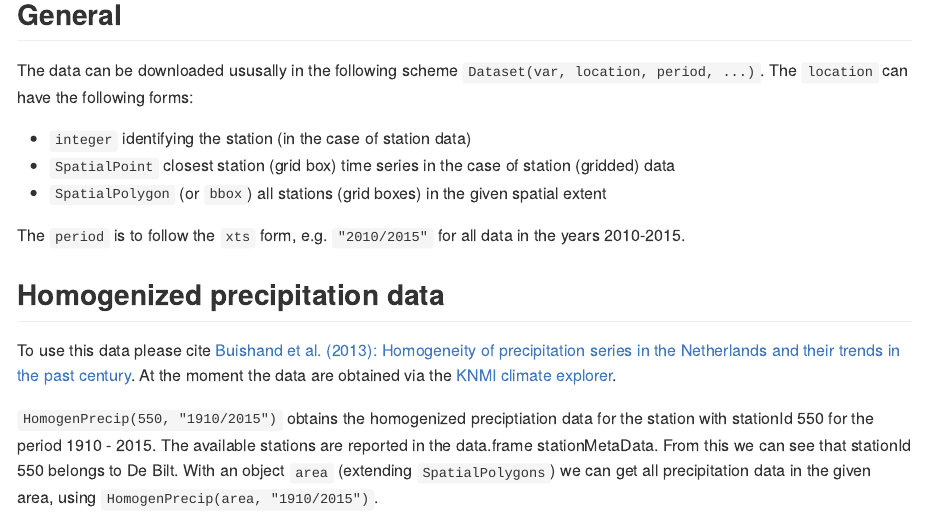
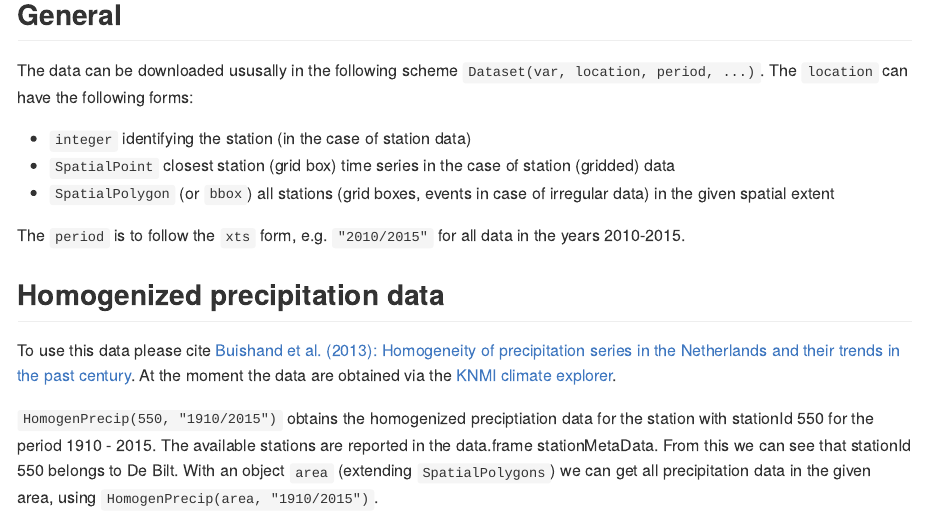
Before and after one commit to KNMI/knmiR, an R Markdown document (README.Rmd): the page in a window 1100 px wide, from 200 px down. The pictures show the output file README.md that the author committed with the source, drawn offline in the style of GitHub; badge pictures from the web are left out.

Commit message:
Included a note for irregular data

```diff
--- a/README.Rmd
+++ b/README.Rmd
@@ -38,7 +38,7 @@ The data can be downloaded ususally in the following scheme `Dataset(var, locati
 
 -   `integer` identifying the station (in the case of station data)
 -   `SpatialPoint` closest station (grid box) time series in the case of station (gridded) data
--   `SpatialPolygon` (or `bbox`) all stations (grid boxes) in the given spatial extent
+-   `SpatialPolygon` (or `bbox`) all stations (grid boxes, events in case of irregular data) in the given spatial extent
 
 The `period` is to follow the `xts` form, e.g. `"2010/2015"` for all data in the years 2010-2015.
 
```
Also changed, not shown: README.md.
